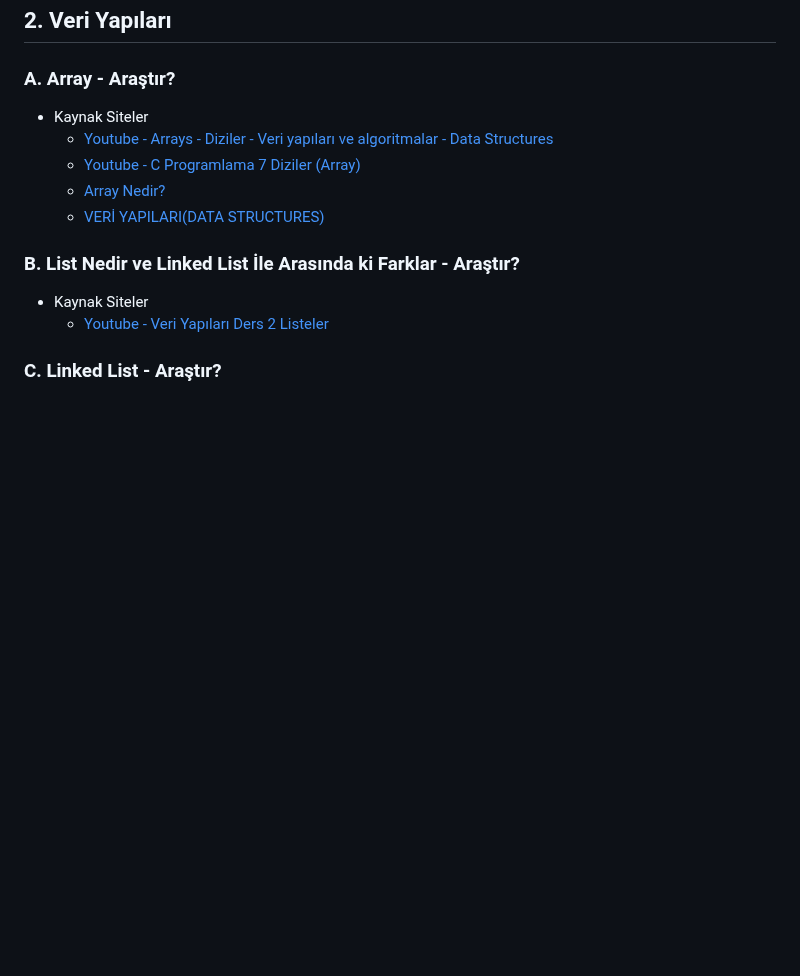
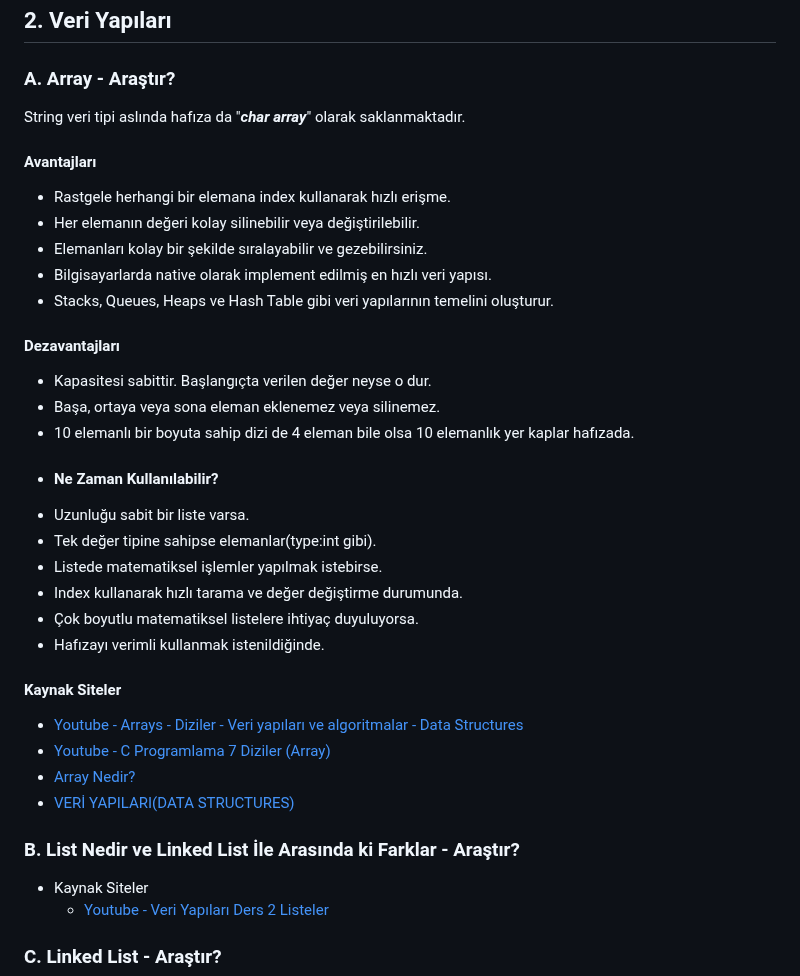
Before and after one commit to MyscherzoTR/Patika.dev-frontEnd-egitimi, a Markdown page: backEnd-egitimi/veri-yapilari-ve-algoritmalar/ders_notu.md, the part around the change. GitHub-like rendering; blank space fills up the shorter version.

Commit message:
Updated "A. Array - Araştır" notes.

```diff
--- a/backEnd-egitimi/veri-yapilari-ve-algoritmalar/ders_notu.md
+++ b/backEnd-egitimi/veri-yapilari-ve-algoritmalar/ders_notu.md
@@ -356,11 +356,37 @@ PlayHanoi(3,"Start","End","Temp")
 
 ### A. Array - Araştır?
 
-- Kaynak Siteler
-    * [Youtube - Arrays - Diziler - Veri yapıları ve algoritmalar - Data Structures](https://www.youtube.com/watch?v=Itj319eYDMY)
-    * [Youtube - C Programlama 7 Diziler (Array)](https://www.youtube.com/watch?v=0bjMFwS8TZY)
-    * [Array Nedir?](https://medium.com/@denizf.b/array-nedir-d9b7afd44ca2)
-    * [VERİ YAPILARI(DATA STRUCTURES)](https://medium.com/@abdulkadir.kamci10/veri%CC%87-yapilari-data-structures-4f3de459f930)
+String veri tipi aslında hafıza da "***char array***" olarak saklanmaktadır.
+
+#### Avantajları
+
+- Rastgele herhangi bir elemana index kullanarak hızlı erişme.
+- Her elemanın değeri kolay silinebilir veya değiştirilebilir.
+- Elemanları kolay bir şekilde sıralayabilir ve gezebilirsiniz.
+- Bilgisayarlarda native olarak implement edilmiş en hızlı veri yapısı.
+- Stacks, Queues, Heaps ve Hash Table gibi veri yapılarının temelini oluşturur.
+
+#### Dezavantajları
+
+- Kapasitesi sabittir. Başlangıçta verilen değer neyse o dur.
+- Başa, ortaya veya sona eleman eklenemez veya silinemez.
+- 10 elemanlı bir boyuta sahip dizi de 4 eleman bile olsa 10 elemanlık yer kaplar hafızada.
+
+* #### Ne Zaman Kullanılabilir?
+
+- Uzunluğu sabit bir liste varsa.
+- Tek değer tipine sahipse elemanlar(type:int gibi).
+- Listede matematiksel işlemler yapılmak istebirse.
+- Index kullanarak hızlı tarama ve değer değiştirme durumunda.
+- Çok boyutlu matematiksel listelere ihtiyaç duyuluyorsa.
+- Hafızayı verimli kullanmak istenildiğinde.
+
+#### Kaynak Siteler
+
+- [Youtube - Arrays - Diziler - Veri yapıları ve algoritmalar - Data Structures](https://www.youtube.com/watch?v=Itj319eYDMY)
+- [Youtube - C Programlama 7 Diziler (Array)](https://www.youtube.com/watch?v=0bjMFwS8TZY)
+- [Array Nedir?](https://medium.com/@denizf.b/array-nedir-d9b7afd44ca2)
+- [VERİ YAPILARI(DATA STRUCTURES)](https://medium.com/@abdulkadir.kamci10/veri%CC%87-yapilari-data-structures-4f3de459f930)
 
 ### B. List Nedir ve Linked List İle Arasında ki Farklar - Araştır?
 
```
